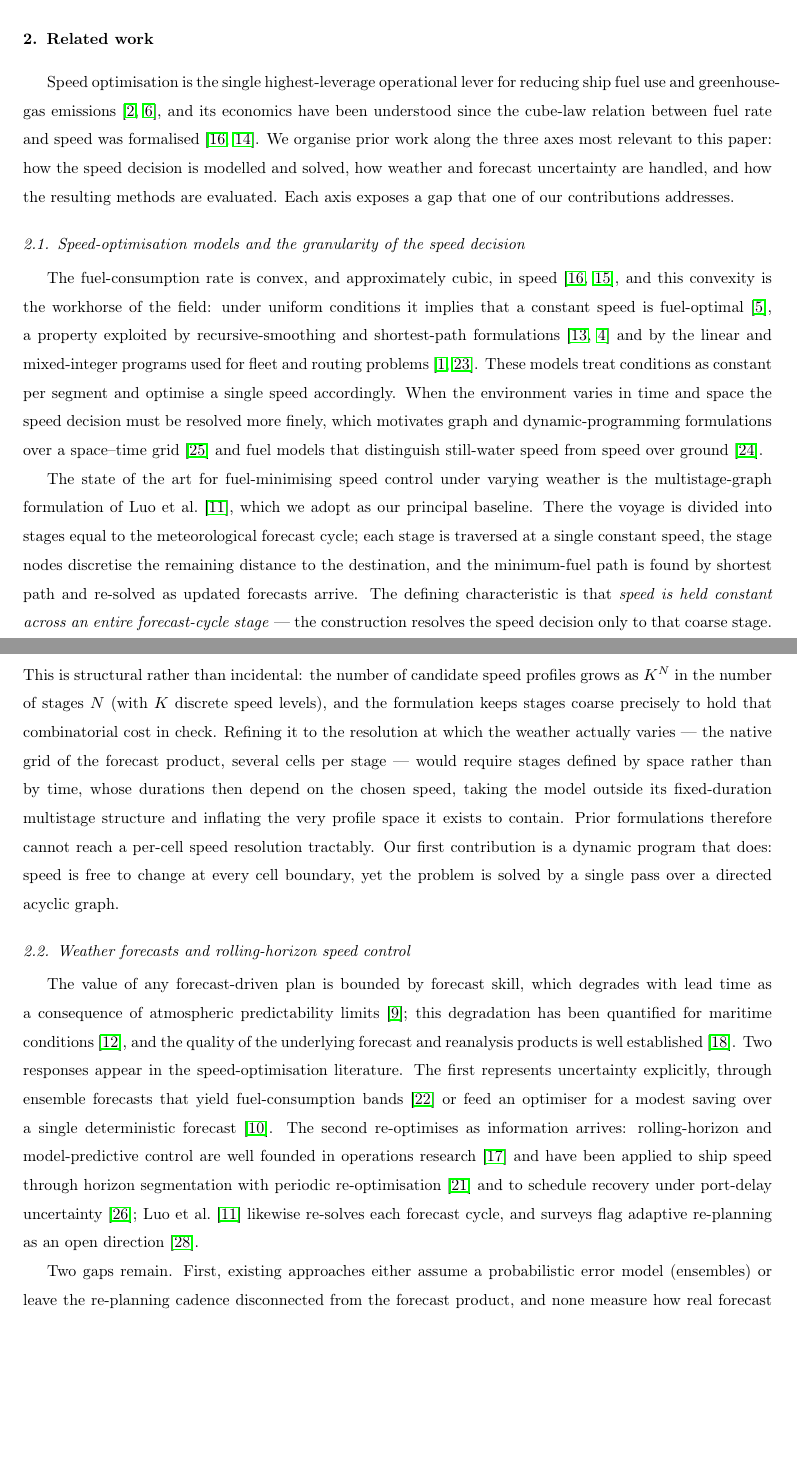
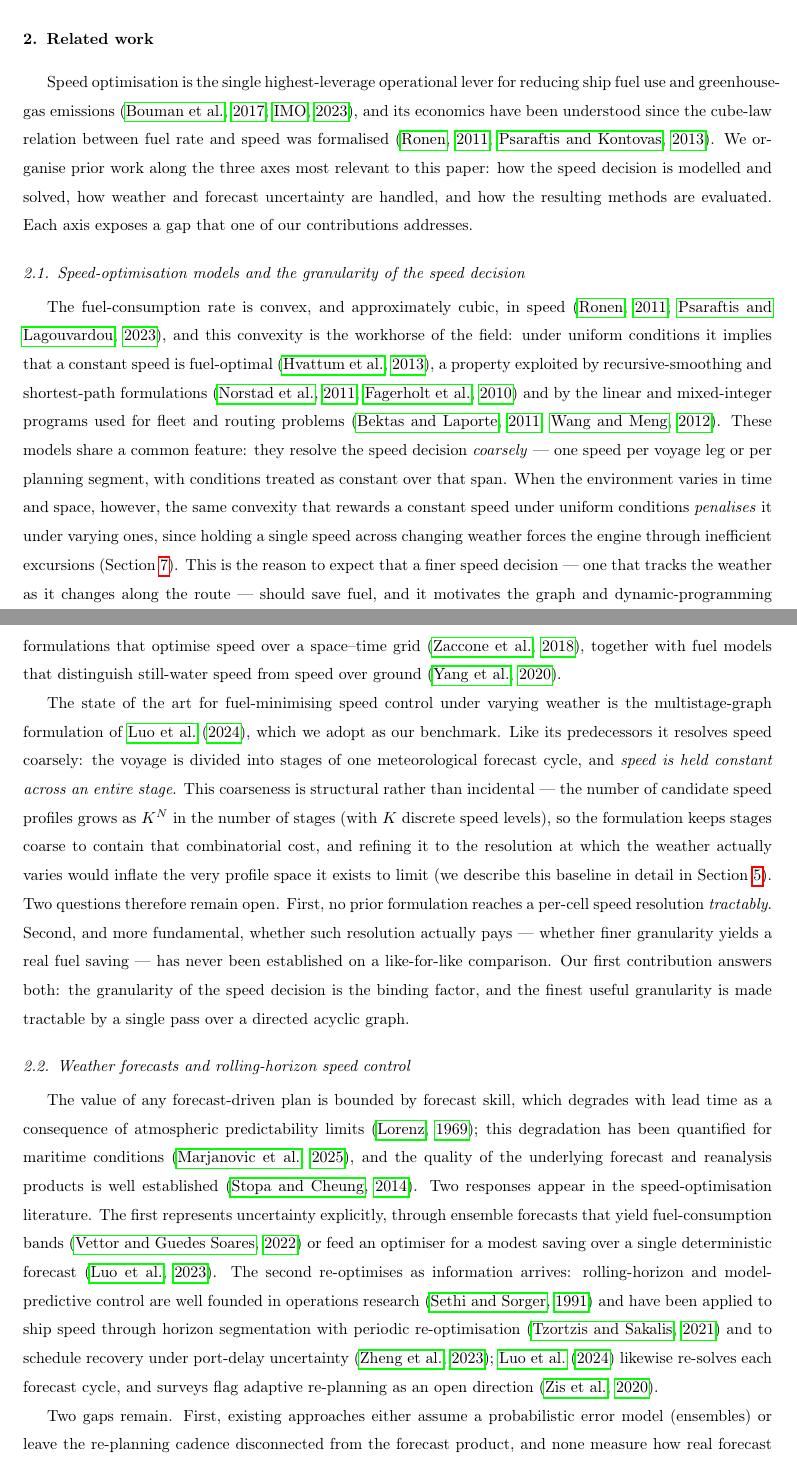
Before and after one commit to amishafir/Voyage_Optimization, a LaTeX paper (paper_workspace/paper_full_draft.tex): two parts of pages 1 and 2 of 19, joined at a grey line, cut so that both start at the same text, the shorter picture padded with empty space. Compiled offline with pdfLaTeX.

Commit message:
Paper: rebalance Related Work §2.1 (granularity-first; Luo demoted to baseline) + author-year citations
- §2.1: lead with "granularity is the binding factor"; convexity now framed
  as the mechanism (penalises constant speed under varying weather); Luo 2024
  trimmed to ~3 sentences as the per-block SOTA benchmark, detailed construction
  deferred to §5 (sec:data). Contributions block left unchanged.
- Switch citations to author-year via \documentclass[review,authoryear].

Co-Authored-By: Claude Opus 4.8 (1M context) <noreply@anthropic.com>

```diff
--- a/paper_workspace/paper_full_draft.tex
+++ b/paper_workspace/paper_full_draft.tex
@@ -6,7 +6,7 @@
 %% Section cross-references use \ref{} (auto-numbered), so LaTeX numbering is correct
 %% even though Data/Results/Discussion shift vs the markdown's provisional "5b" scheme.
 %% ============================================================================
-\documentclass[review]{elsarticle}
+\documentclass[review,authoryear]{elsarticle}
 
 \usepackage[utf8]{inputenc}
 \usepackage[T1]{fontenc}
@@ -78,28 +78,30 @@ The fuel-consumption rate is convex, and approximately cubic, in speed \citep{Ro
 Psaraftis2023}, and this convexity is the workhorse of the field: under uniform conditions it implies
 that a constant speed is fuel-optimal \citep{Hvattum2013}, a property exploited by recursive-smoothing
 and shortest-path formulations \citep{Norstad2011, Fagerholt2010} and by the linear and mixed-integer
-programs used for fleet and routing problems \citep{Bektas2011, Wang2012}. These models treat
-conditions as constant per segment and optimise a single speed accordingly. When the environment
-varies in time and space the speed decision must be resolved more finely, which motivates graph and
-dynamic-programming formulations over a space--time grid \citep{Zaccone2018} and fuel models that
-distinguish still-water speed from speed over ground \citep{yang2020}.
+programs used for fleet and routing problems \citep{Bektas2011, Wang2012}. These models share a common
+feature: they resolve the speed decision \emph{coarsely} --- one speed per voyage leg or per planning
+segment, with conditions treated as constant over that span. When the environment varies in time and
+space, however, the same convexity that rewards a constant speed under uniform conditions
+\emph{penalises} it under varying ones, since holding a single speed across changing weather forces the
+engine through inefficient excursions (Section~\ref{sec:discussion}). This is the reason to expect that
+a finer speed decision --- one that tracks the weather as it changes along the route --- should save
+fuel, and it motivates the graph and dynamic-programming formulations that optimise speed over a
+space--time grid \citep{Zaccone2018}, together with fuel models that distinguish still-water speed from
+speed over ground \citep{yang2020}.
 
 The state of the art for fuel-minimising speed control under varying weather is the multistage-graph
-formulation of \citet{luo2024}, which we adopt as our principal baseline. There the voyage is divided
-into stages equal to the meteorological forecast cycle; each stage is traversed at a single constant
-speed, the stage nodes discretise the remaining distance to the destination, and the minimum-fuel
-path is found by shortest path and re-solved as updated forecasts arrive. The defining characteristic
-is that \emph{speed is held constant across an entire forecast-cycle stage} --- the construction
-resolves the speed decision only to that coarse stage. This is structural rather than incidental: the
-number of candidate speed profiles grows as $K^{N}$ in the number of stages $N$ (with $K$ discrete
-speed levels), and the formulation keeps stages coarse precisely to hold that combinatorial cost in
-check. Refining it to the resolution at which the weather actually varies --- the native grid of the
-forecast product, several cells per stage --- would require stages defined by space rather than by
-time, whose durations then depend on the chosen speed, taking the model outside its fixed-duration
-multistage structure and inflating the very profile space it exists to contain. Prior formulations
-therefore cannot reach a per-cell speed resolution tractably. Our first contribution is a dynamic
-program that does: speed is free to change at every cell boundary, yet the problem is solved by a
-single pass over a directed acyclic graph.
+formulation of \citet{luo2024}, which we adopt as our benchmark. Like its predecessors it resolves
+speed coarsely: the voyage is divided into stages of one meteorological forecast cycle, and \emph{speed
+is held constant across an entire stage}. This coarseness is structural rather than incidental --- the
+number of candidate speed profiles grows as $K^{N}$ in the number of stages (with $K$ discrete speed
+levels), so the formulation keeps stages coarse to contain that combinatorial cost, and refining it to
+the resolution at which the weather actually varies would inflate the very profile space it exists to
+limit (we describe this baseline in detail in Section~\ref{sec:data}). Two questions therefore remain
+open. First, no prior formulation reaches a per-cell speed resolution \emph{tractably}. Second, and
+more fundamental, whether such resolution actually pays --- whether finer granularity yields a real
+fuel saving --- has never been established on a like-for-like comparison. Our first contribution
+answers both: the granularity of the speed decision is the binding factor, and the finest useful
+granularity is made tractable by a single pass over a directed acyclic graph.
 
 \subsection{Weather forecasts and rolling-horizon speed control}
 The value of any forecast-driven plan is bounded by forecast skill, which degrades with lead time as a
```
